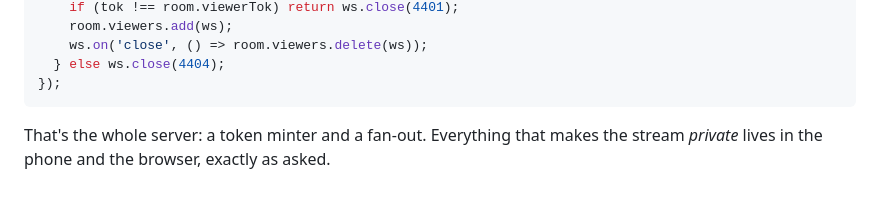
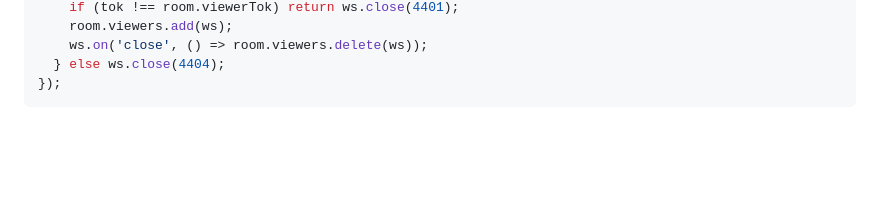
Before and after one commit to sworrl/GlassFalcon, a Markdown page: plugins/encrypted-stream/SERVER_SPEC.md, the part around the change. Rendered like a GitHub page; blank space fills up the shorter version.

````diff
--- a/plugins/encrypted-stream/SERVER_SPEC.md
+++ b/plugins/encrypted-stream/SERVER_SPEC.md
@@ -208,6 +208,3 @@ wss.on('connection', (ws, req) => {
   } else ws.close(4404);
 });
 ```
-
-That's the whole server: a token minter and a fan-out. Everything that makes the stream *private*
-lives in the phone and the browser, exactly as asked.
````
